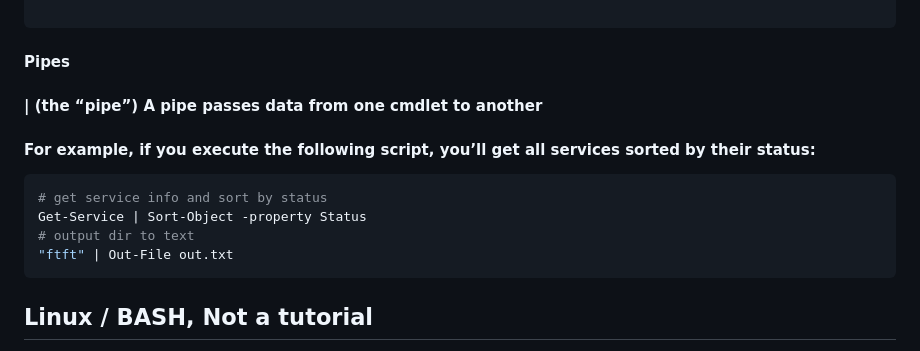
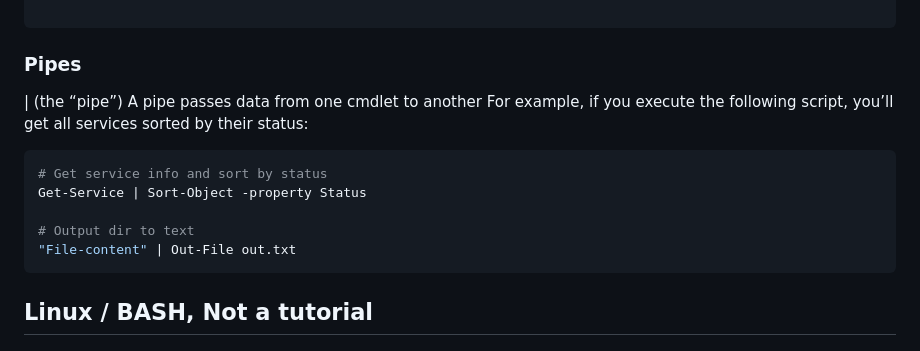
Before and after one commit to spawnmarvel/powershell-cmd, a Markdown page: README.md, the part around the change. GitHub-like rendering.

Commit message:
edit repos

````diff
--- a/README.md
+++ b/README.md
@@ -101,14 +101,15 @@ Get-Help Get-Process -Examples
 #    Get-Service "wmi*"
 
 ```
-#### Pipes
-#### | (the “pipe”) A pipe passes data from one cmdlet to another
-#### For example, if you execute the following script, you’ll get all services sorted by their status:
+### Pipes
+| (the “pipe”) A pipe passes data from one cmdlet to another
+For example, if you execute the following script, you’ll get all services sorted by their status:
 ```ps1
-# get service info and sort by status
+# Get service info and sort by status
 Get-Service | Sort-Object -property Status
-# output dir to text
-"ftft" | Out-File out.txt
+
+# Output dir to text
+"File-content" | Out-File out.txt
 ```
 
 
````
